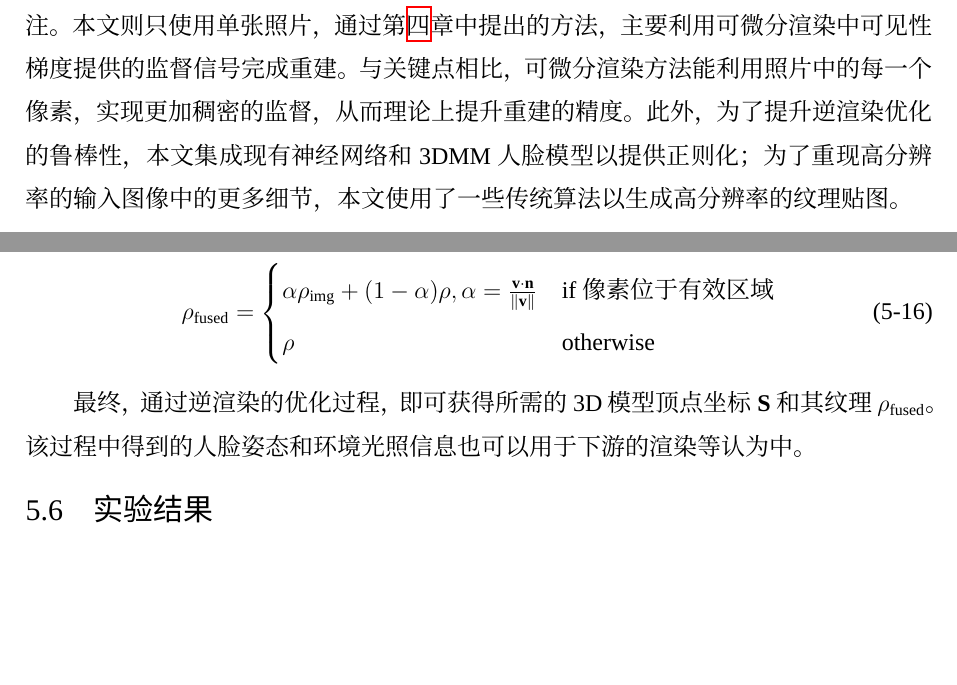
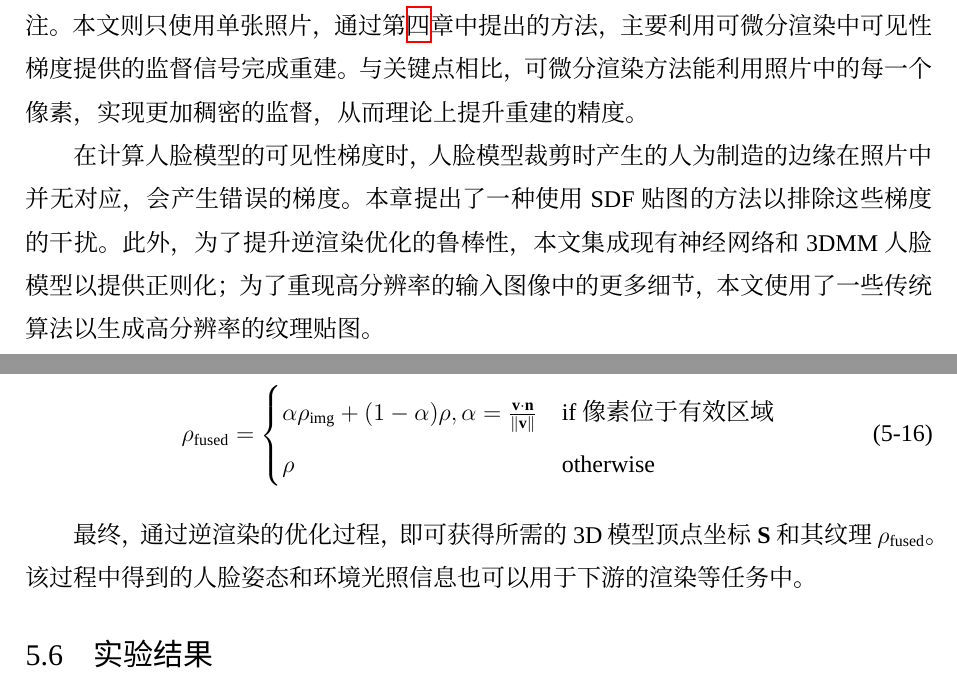
Before and after one commit to huww98/master-thesis, a LaTeX thesis (main.tex, which reads recon.tex): two parts of pages 62 and 72 of 83, joined at a grey line, cut so that both start at the same text, the shorter picture padded with empty space. Compiled offline with XeLaTeX; a missing font is replaced by an installed copy or a similar font.

Commit message:
recon: 更强调SDF

```diff
--- a/recon.tex
+++ b/recon.tex
@@ -11,6 +11,9 @@
 这些方法或对数据要求高，或有较严重的传递误差，或需要额外的人工标注。
 本文则只使用单张照片，通过第\ref{chap:method}章中提出的方法，主要利用可微分渲染中可见性梯度提供的监督信号完成重建。
 与关键点相比，可微分渲染方法能利用照片中的每一个像素，实现更加稠密的监督，从而理论上提升重建的精度。
+
+在计算人脸模型的可见性梯度时，人脸模型裁剪时产生的人为制造的边缘在照片中并无对应，会产生错误的梯度。
+本章提出了一种使用SDF贴图的方法以排除这些梯度的干扰。
 此外，为了提升逆渲染优化的鲁棒性，本文集成现有神经网络和3DMM人脸模型以提供正则化；
 为了重现高分辨率的输入图像中的更多细节，本文使用了一些传统算法以生成高分辨率的纹理贴图。
 
@@ -471,7 +474,7 @@ $\mathcal{L}_\mathrm{reg}$则是正则化项，包括：
 \end{equation}
 
 最终，通过逆渲染的优化过程，即可获得所需的3D模型顶点坐标$\mathbf{S}$和其纹理$\mathbf{\rho}_\mathrm{fused}$。
-该过程中得到的人脸姿态和环境光照信息也可以用于下游的渲染等认为中。
+该过程中得到的人脸姿态和环境光照信息也可以用于下游的渲染等任务中。
 
 \section{实验结果}
 
```
